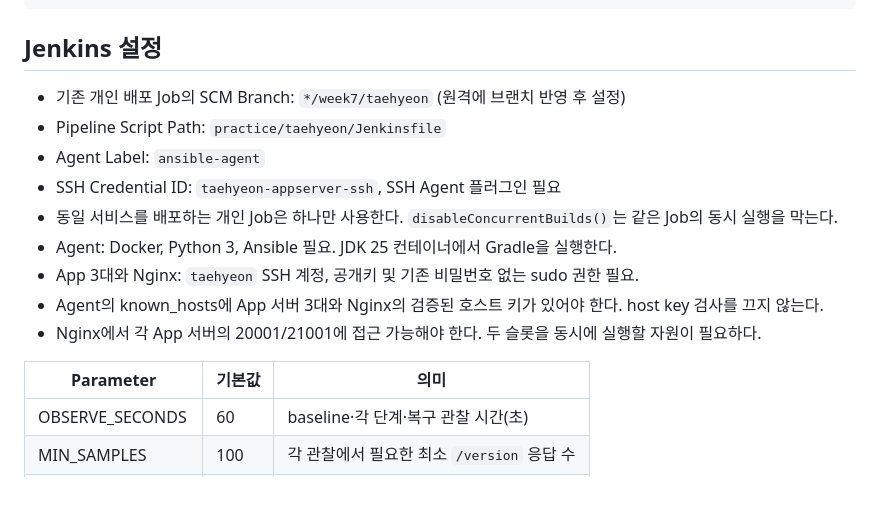
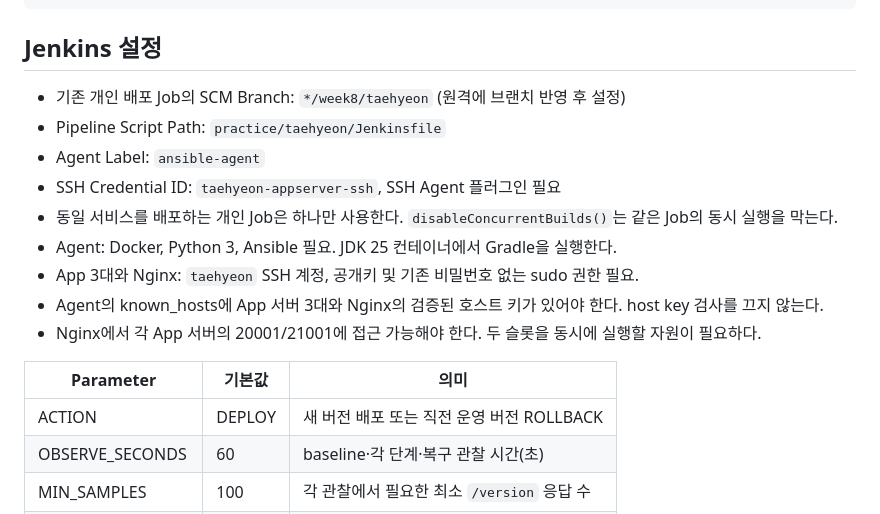
Before and after one commit to cloud-club/10th-jenkins-ansible-cicd-study, a Markdown page: practice/taehyeon/README.md, the part around one of its changes. Drawn GitHub-style; blank space fills up the shorter version.

```diff
--- a/practice/taehyeon/README.md
+++ b/practice/taehyeon/README.md
@@ -53,7 +55,7 @@ practice/taehyeon/
 
 ## Jenkins 설정
 
-- 기존 개인 배포 Job의 SCM Branch: `*/week7/taehyeon` (원격에 브랜치 반영 후 설정)
+- 기존 개인 배포 Job의 SCM Branch: `*/week8/taehyeon` (원격에 브랜치 반영 후 설정)
 - Pipeline Script Path: `practice/taehyeon/Jenkinsfile`
 - Agent Label: `ansible-agent`
 - SSH Credential ID: `taehyeon-appserver-ssh`, SSH Agent 플러그인 필요
@@ -65,6 +67,7 @@ practice/taehyeon/
 
 | Parameter | 기본값 | 의미 |
 | --- | --- | --- |
+| ACTION | DEPLOY | 새 버전 배포 또는 직전 운영 버전 ROLLBACK |
 | OBSERVE_SECONDS | 60 | baseline·각 단계·복구 관찰 시간(초) |
 | MIN_SAMPLES | 100 | 각 관찰에서 필요한 최소 `/version` 응답 수 |
 | MAX_RESPONSE_MS | 2000 | 개별 HTTP 요청의 최대 허용 응답 시간(ms) |
```
Also changed, not shown: other parts of practice/taehyeon/README.md (+20 -35 lines), 1 other file.
